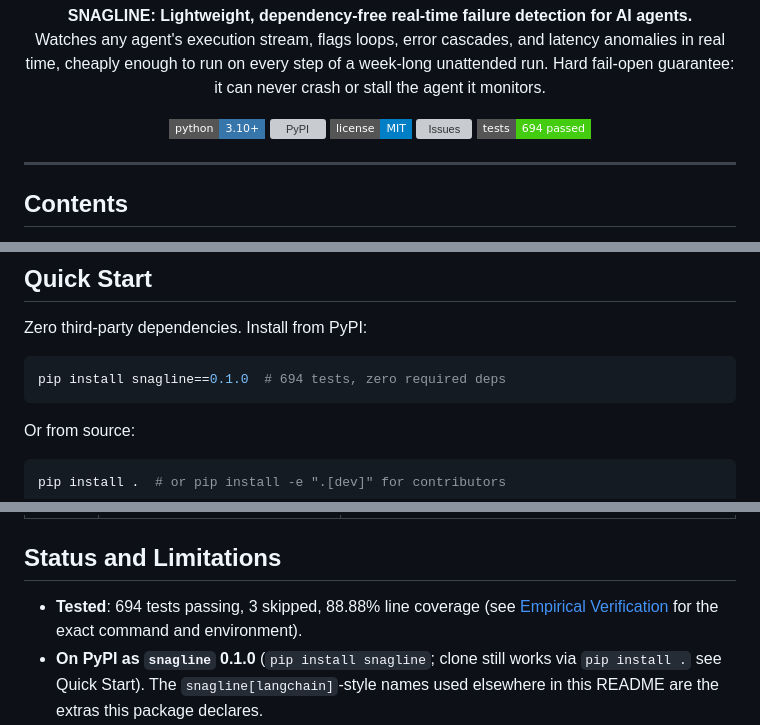
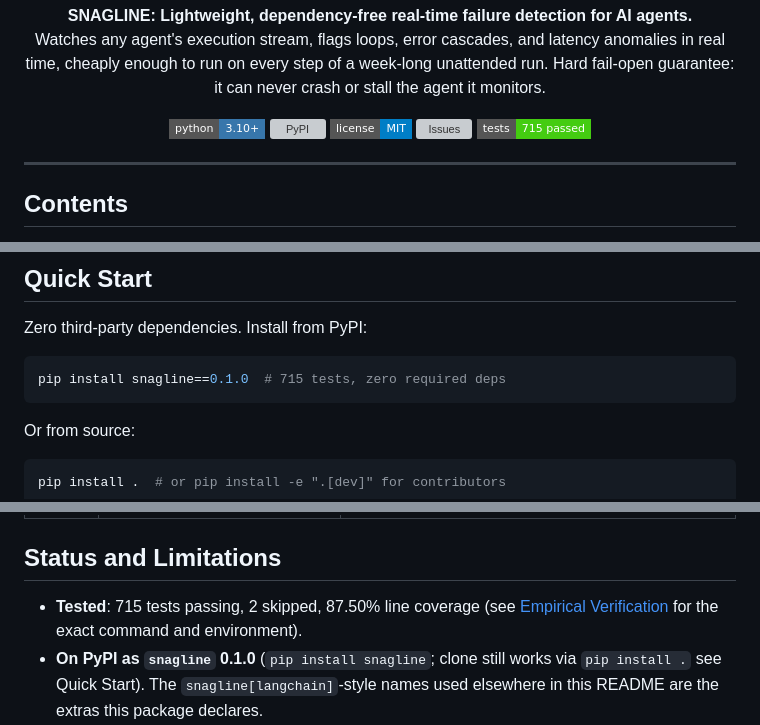
Before and after one commit to Cyrax321/SNAGLINE, a Markdown page: README.md, 3 parts joined by grey strips. Drawn GitHub-style; badges without logos; grey boxes are pictures that could not be loaded.

````diff
--- a/README.md
+++ b/README.md
@@ -15,7 +15,7 @@
   <a href="https://pypi.org/project/snagline/"><img src="https://img.shields.io/pypi/v/snagline?style=flat-square&label=PyPI" alt="PyPI" /></a>
   <a href="LICENSE"><img src="https://img.shields.io/badge/license-MIT-blue?style=flat-square" alt="License" /></a>
   <a href="https://github.com/Cyrax321/SNAGLINE/issues"><img src="https://img.shields.io/github/issues/Cyrax321/SNAGLINE?style=flat-square" alt="Issues" /></a>
-  <a href="https://github.com/Cyrax321/SNAGLINE/actions"><img src="https://img.shields.io/badge/tests-694%20passed-brightgreen?style=flat-square" alt="Tests" /></a>
+  <a href="https://github.com/Cyrax321/SNAGLINE/actions"><img src="https://img.shields.io/badge/tests-715%20passed-brightgreen?style=flat-square" alt="Tests" /></a>
 </p>
 
 ---
@@ -45,7 +45,7 @@ The answer is yes. SNAGLINE's tier-1 detectors are deterministic, O(1) amortized
 Zero third-party dependencies. Install from PyPI:
 
 ```bash
-pip install snagline==0.1.0  # 694 tests, zero required deps
+pip install snagline==0.1.0  # 715 tests, zero required deps
 ```
 
 Or from source:
@@ -742,7 +764,7 @@ SNAGLINE sits at the overlap of real-time monitoring, anomaly detection, and rel
 
 ## Status and Limitations
 
-- **Tested**: 694 tests passing, 3 skipped, 88.88% line coverage (see [Empirical Verification](#automated-test-suite-and-benchmarks) for the exact command and environment).
+- **Tested**: 715 tests passing, 2 skipped, 87.50% line coverage (see [Empirical Verification](#automated-test-suite-and-benchmarks) for the exact command and environment).
 - **On PyPI as `snagline` 0.1.0** (`pip install snagline`; clone still works via `pip install .` see Quick Start). The `snagline[langchain]`-style names used elsewhere in this README are the extras this package declares.
 - **Overhead is measured, not asserted.** Run `snagline bench` to reproduce on your hardware.
 - **Framework adapters are optional extras; sinks ship in core.** The LangChain, LangGraph, Autogen, and CrewAI adapters are optional installs (`pip install snagline[langchain]`, etc.). The console, webhook, Slack, PagerDuty, and dedup sinks are zero-dependency stdlib and always available.
````
Also changed, not shown: other parts of README.md (+36 -14 lines).
